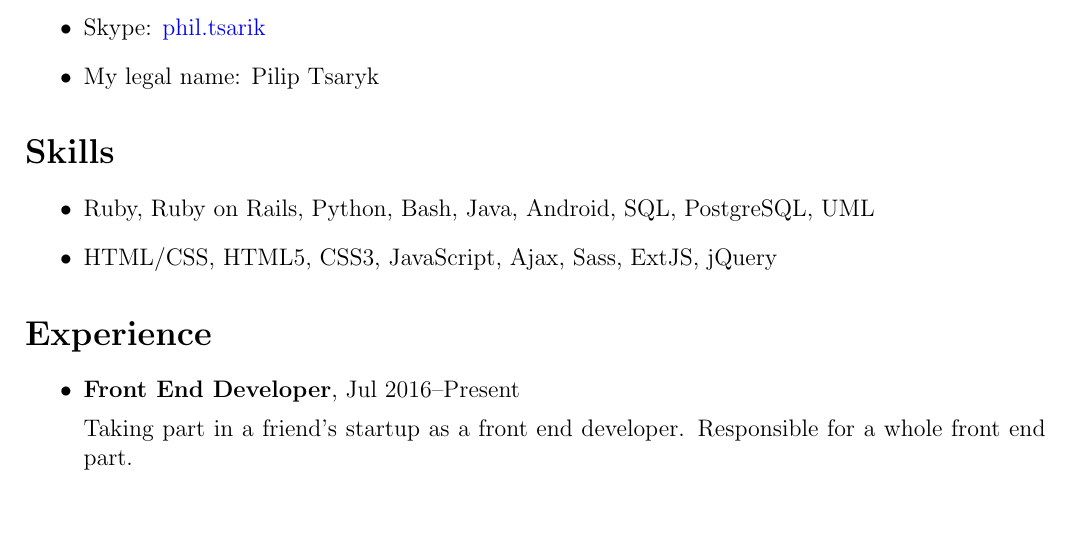
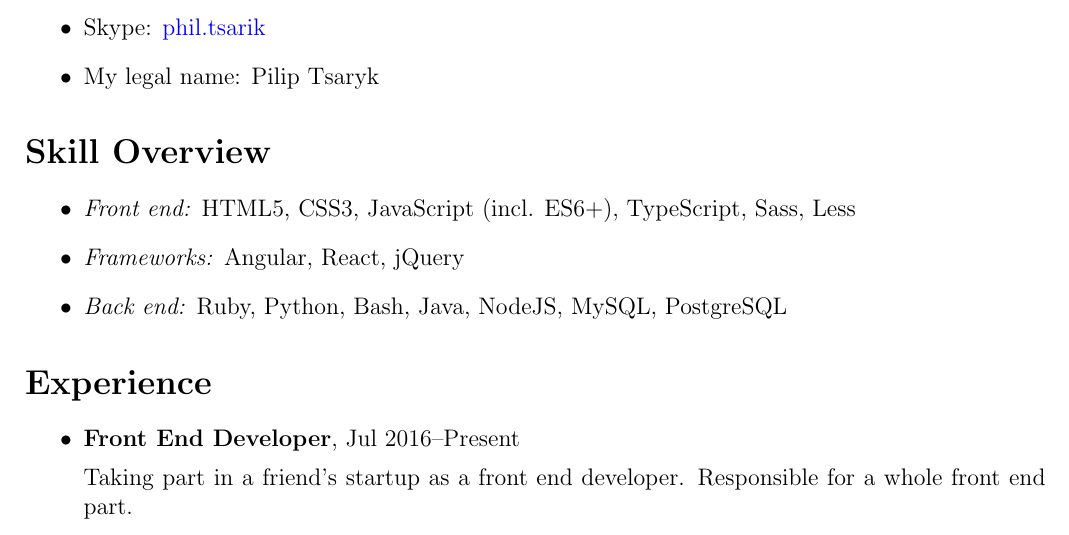
Before and after one commit to phts/my-cv, a LaTeX CV (my-cv.tex): part of page 1 of 3, cut so that both start at the same text. Compiled offline with pdfLaTeX.

Commit message:
Update and restyle Skills section

```diff
--- a/my-cv.tex
+++ b/my-cv.tex
@@ -54,11 +54,12 @@ Experienced in developing of full stack web-applications using Ruby and Java.
 \end{itemize}
 
 
-\section*{Skills}
+\section*{Skill Overview}
 
     \begin{itemize}
-        \item Ruby, Ruby on Rails, Python, Bash, Java, Android, SQL, PostgreSQL, UML
-        \item HTML/CSS, HTML5, CSS3, JavaScript, Ajax, Sass, ExtJS, jQuery
+        \item \itemlabel{Front end} HTML5, CSS3, JavaScript (incl. ES6+), TypeScript, Sass, Less
+        \item \itemlabel{Frameworks} Angular, React, jQuery
+        \item \itemlabel{Back end} Ruby, Python, Bash, Java, NodeJS, MySQL, PostgreSQL
     \end{itemize}
 
 
```
